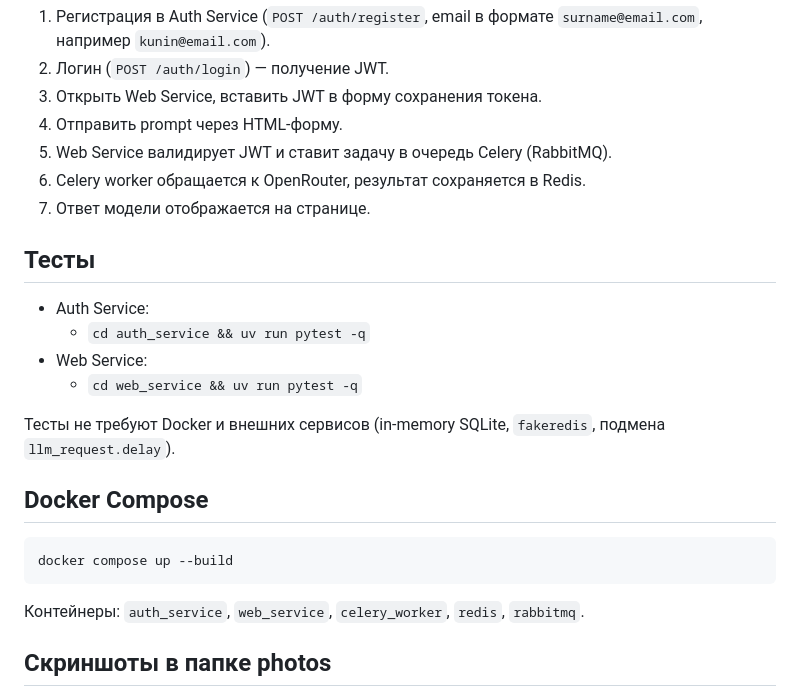
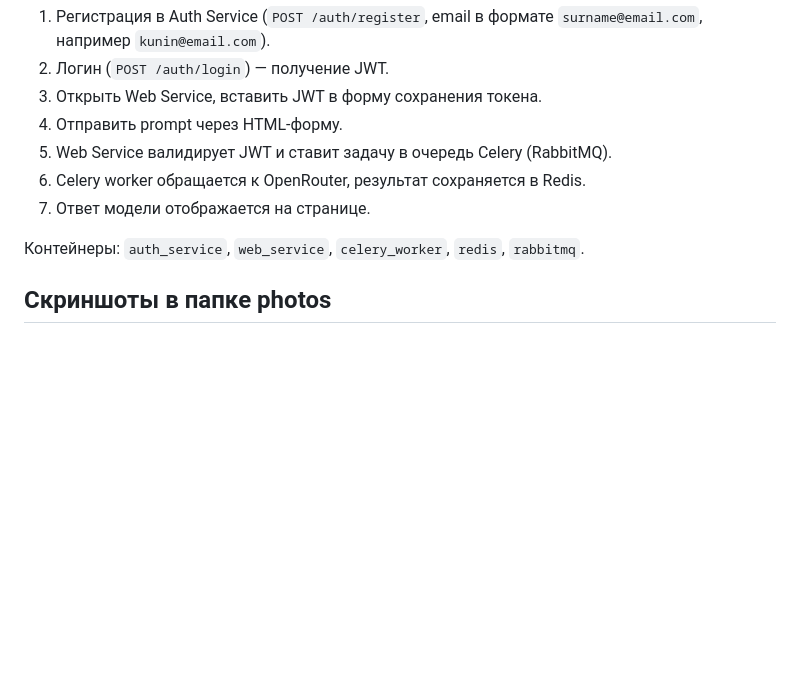
Before and after one commit to KZAKNES/mephi-comission-project-2026, a Markdown page: README.md, the part around the change. Rendered like a GitHub page; blank space fills up the shorter version.

````diff
--- a/README.md
+++ b/README.md
@@ -55,20 +55,7 @@
 6. Celery worker обращается к OpenRouter, результат сохраняется в Redis.
 7. Ответ модели отображается на странице.
 
-## Тесты
 
-- Auth Service:
-  - `cd auth_service && uv run pytest -q`
-- Web Service:
-  - `cd web_service && uv run pytest -q`
-
-Тесты не требуют Docker и внешних сервисов (in-memory SQLite, `fakeredis`, подмена `llm_request.delay`).
-
-## Docker Compose
-
-```powershell
-docker compose up --build
-```
 
 Контейнеры: `auth_service`, `web_service`, `celery_worker`, `redis`, `rabbitmq`.
 
````
